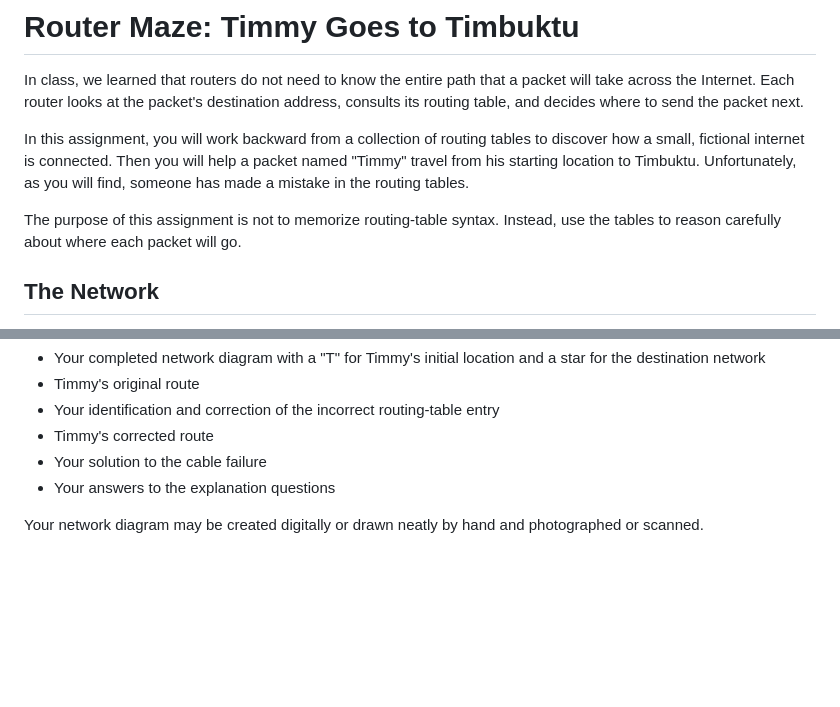
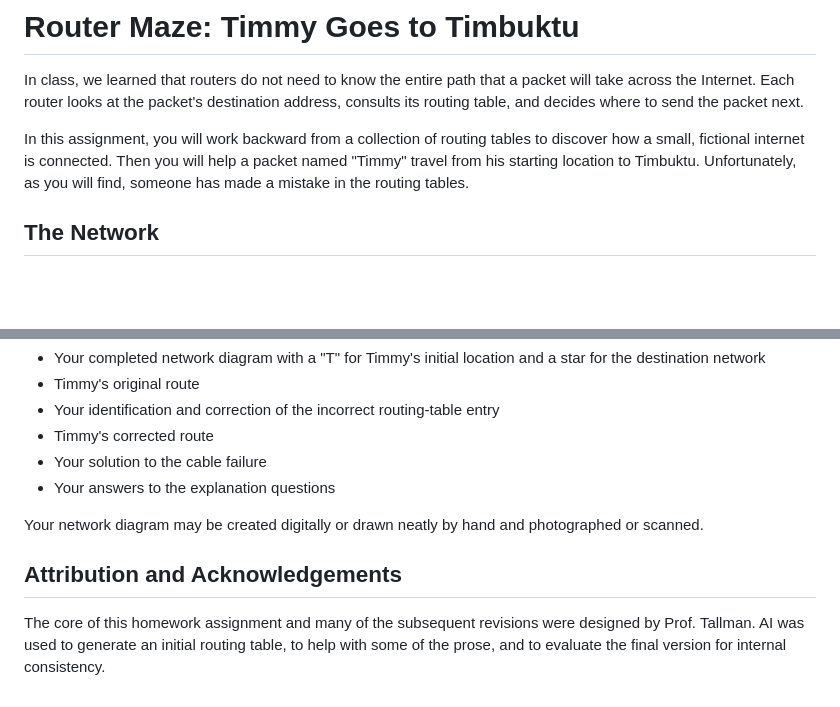
Before and after one commit to prof-tallman/csc228, a Markdown page: internet/homework_router_maze.md, 2 parts joined by grey strips. Rendered like a GitHub page; blank space fills up the shorter version.

Commit message:
AI statement

```diff
--- a/internet/homework_router_maze.md
+++ b/internet/homework_router_maze.md
@@ -3,8 +3,6 @@
 In class, we learned that routers do not need to know the entire path that a packet will take across the Internet. Each router looks at the packet's destination address, consults its routing table, and decides where to send the packet next.
 
 In this assignment, you will work backward from a collection of routing tables to discover how a small, fictional internet is connected. Then you will help a packet named "Timmy" travel from his starting location to Timbuktu. Unfortunately, as you will find, someone has made a mistake in the routing tables.
-
-The purpose of this assignment is not to memorize routing-table syntax. Instead, use the tables to reason carefully about where each packet will go.
 
 ## The Network ##
 
@@ -142,3 +140,7 @@ Submit all parts of the assignment together. Your submission should include:
 - Your answers to the explanation questions
 
 Your network diagram may be created digitally or drawn neatly by hand and photographed or scanned.
+
+## Attribution and Acknowledgements ##
+
+The core of this homework assignment and many of the subsequent revisions were designed by Prof. Tallman. AI was used to generate an initial routing table, to help with some of the prose, and to evaluate the final version for internal consistency.
```
